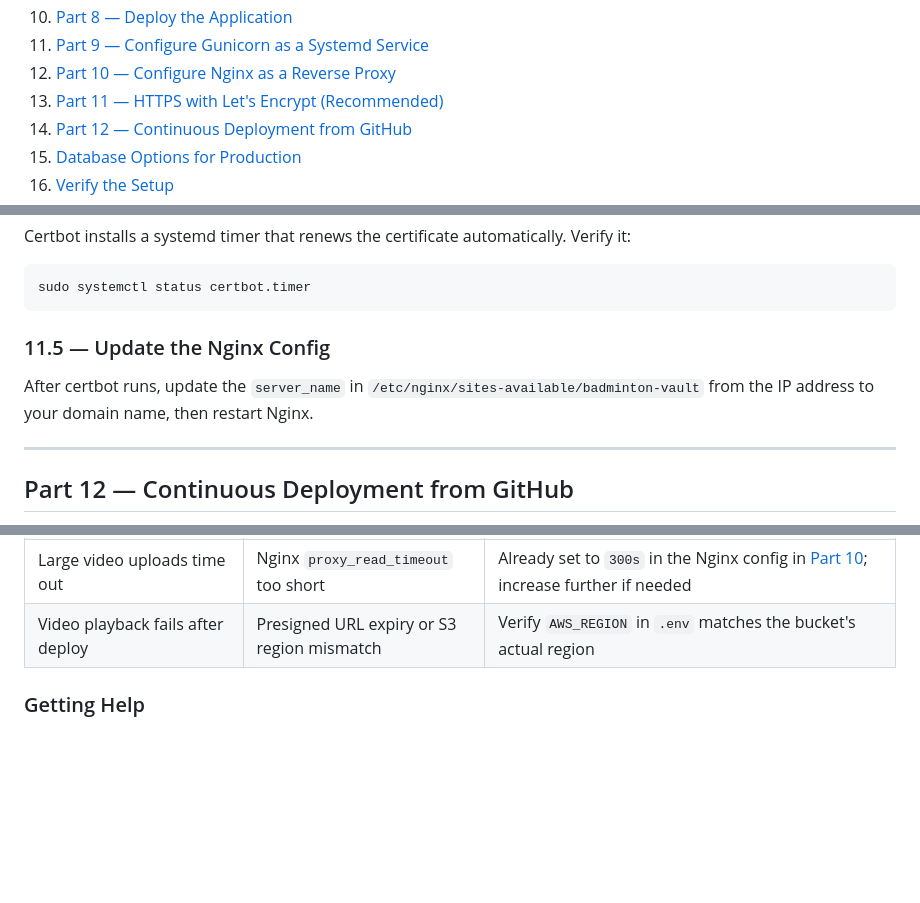
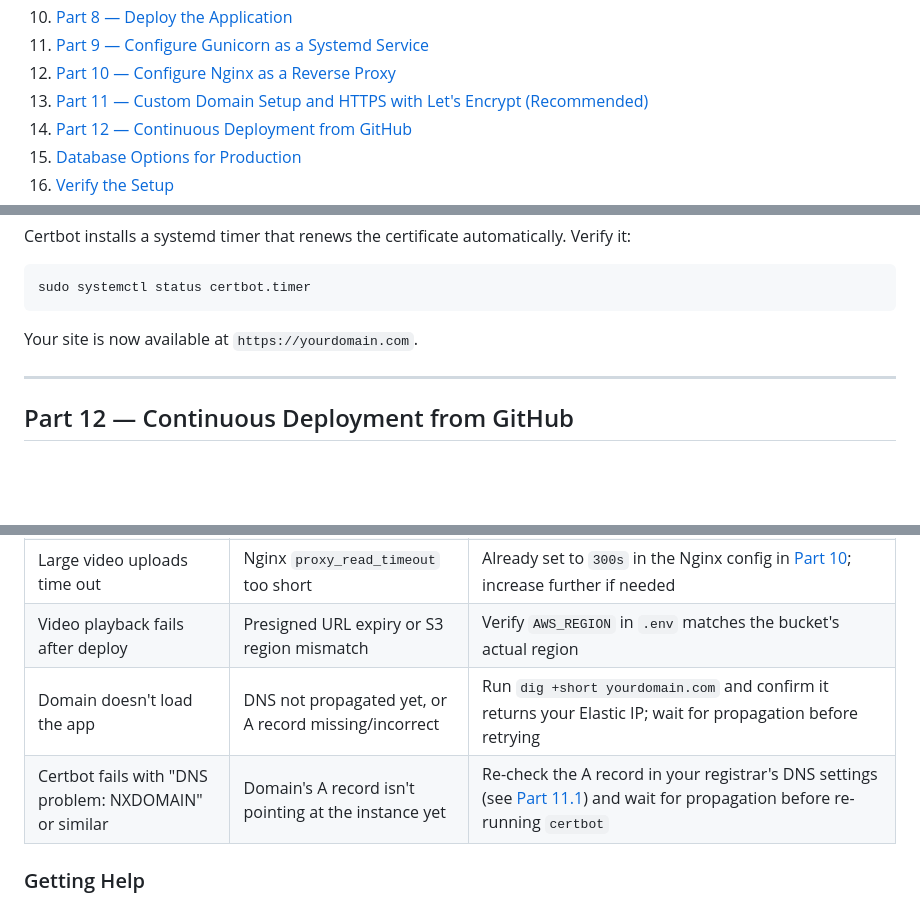
Before and after one commit to evanlow/badminton-video-vault, a Markdown page: DEPLOY.md, 3 parts joined by grey strips. Drawn GitHub-style; blank space fills up the shorter version.

````diff
--- a/DEPLOY.md
+++ b/DEPLOY.md
@@ -18,7 +18,7 @@ This guide is the single, end-to-end walkthrough for taking Badminton Video Vaul
 10. [Part 8 — Deploy the Application](#part-8--deploy-the-application)
 11. [Part 9 — Configure Gunicorn as a Systemd Service](#part-9--configure-gunicorn-as-a-systemd-service)
 12. [Part 10 — Configure Nginx as a Reverse Proxy](#part-10--configure-nginx-as-a-reverse-proxy)
-13. [Part 11 — HTTPS with Let's Encrypt (Recommended)](#part-11--https-with-lets-encrypt-recommended)
+13. [Part 11 — Custom Domain Setup and HTTPS with Let's Encrypt (Recommended)](#part-11--custom-domain-setup-and-https-with-lets-encrypt-recommended)
 14. [Part 12 — Continuous Deployment from GitHub](#part-12--continuous-deployment-from-github)
 15. [Database Options for Production](#database-options-for-production)
 16. [Verify the Setup](#verify-the-setup)
@@ -592,9 +634,7 @@ Certbot installs a systemd timer that renews the certificate automatically. Veri
 sudo systemctl status certbot.timer
 ```
 
-### 11.5 — Update the Nginx Config
-
-After certbot runs, update the `server_name` in `/etc/nginx/sites-available/badminton-vault` from the IP address to your domain name, then restart Nginx.
+Your site is now available at `https://yourdomain.com`.
 
 ---
 
@@ -1016,6 +1056,8 @@ Understanding AWS pricing helps you estimate and manage costs.
 | GitHub Actions deploy step is skipped | Smoke tests failed in the `test` job | Fix the failing tests first; check the Actions log for which test failed |
 | Large video uploads time out | Nginx `proxy_read_timeout` too short | Already set to `300s` in the Nginx config in [Part 10](#part-10--configure-nginx-as-a-reverse-proxy); increase further if needed |
 | Video playback fails after deploy | Presigned URL expiry or S3 region mismatch | Verify `AWS_REGION` in `.env` matches the bucket's actual region |
+| Domain doesn't load the app | DNS not propagated yet, or A record missing/incorrect | Run `dig +short yourdomain.com` and confirm it returns your Elastic IP; wait for propagation before retrying |
+| Certbot fails with "DNS problem: NXDOMAIN" or similar | Domain's A record isn't pointing at the instance yet | Re-check the A record in your registrar's DNS settings (see [Part 11.1](#part-11--custom-domain-setup-and-https-with-lets-encrypt-recommended)) and wait for propagation before re-running `certbot` |
 
 ### Getting Help
 
````
Also changed, not shown: other parts of DEPLOY.md (+56 -14 lines).
